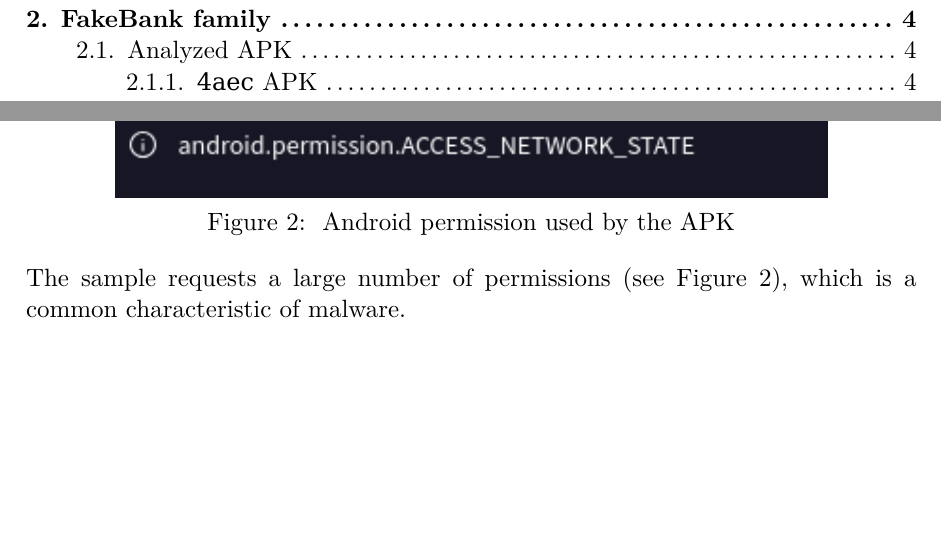
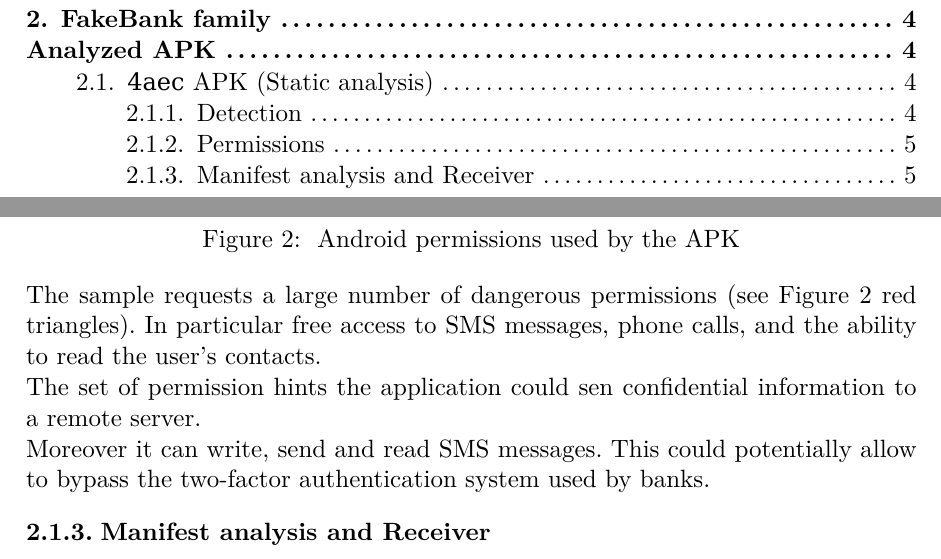
Before and after one commit to Mugna46/DSS_project, a Typst document (doc/report_DSS.typ): two parts of pages 2 and 5 of 5, joined at a grey line, cut so that both start at the same text, the shorter picture padded with empty space. The pictures show the PDF file doc/report_DSS.pdf that the author committed with the source.

Commit message:
feat(report): tree new subsection for fakebank

```diff
--- a/doc/report_DSS.typ
+++ b/doc/report_DSS.typ
@@ -68,6 +68,8 @@
 
 Since the structure, behavior, Java code, and general characteristics of the four samples are largely identical (or at least very similar), we will begin by analyzing the `4aec` sample in detail. Afterwards, we will highlight the key differences found in the other three samples in comparison to this one.
 
-=== `4aec` APK
+== `4aec` APK (Static analysis)
+
+=== Detection
 #v(0.5em)
 #figure(
@@ -85,7 +91,13 @@
   caption: [
-    Android permission used by the APK
+    Android permissions used by the APK
   ],
 )
 #label("permission_fakebank")
 #v(1em)
-The sample requests a large number of permissions (see @permission_fakebank), which is a common characteristic of malware.
+The sample requests a large number of dangerous permissions (see @permission_fakebank red triangles). In particular free access to SMS messages, phone calls, and the ability to read the user's contacts.
+#linebreak()
+The set of permission hints the application could sen confidential information to a remote server.
+#linebreak()
+Moreover it can write, send and read SMS messages. This could potentially allow to bypass the two-factor authentication system used by banks.
+
+=== Manifest analysis and Receiver
```
Also changed, not shown: doc/img/CommunityScore_fakebank.png (renamed from doc/img/Community score_fakebank.png), doc/img/Manifest_fakebank.png (added), doc/report_DSS.pdf, doc/report_DSS.typ (10 more changed lines).
